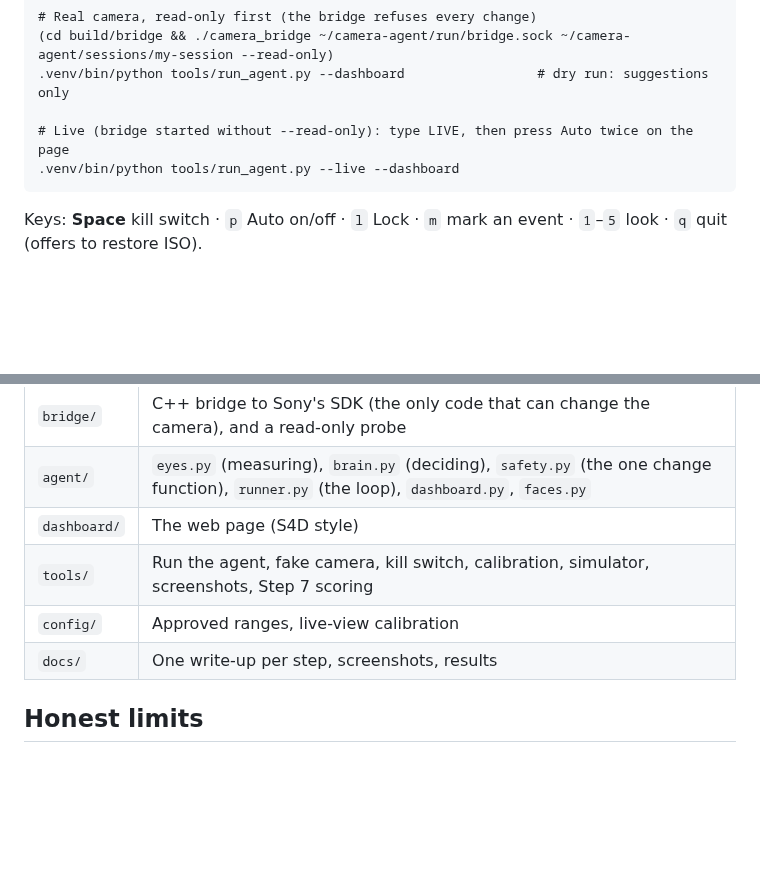
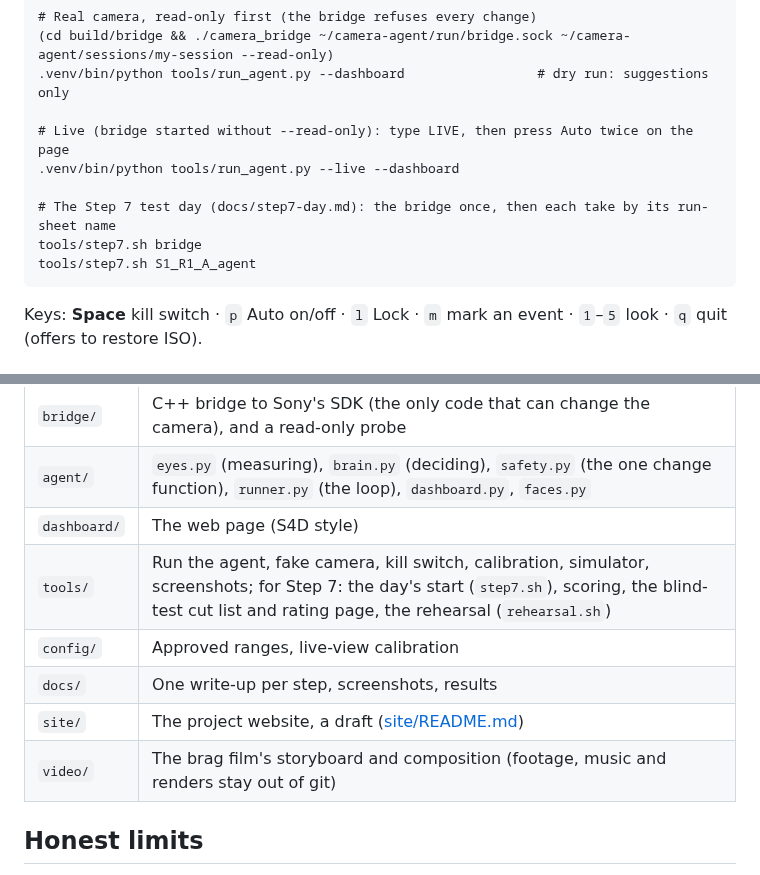
Before and after one commit to saadhilalai/exposure-handled, a Markdown page: README.md, 2 parts joined by grey strips. Rendered like a GitHub page; blank space fills up the shorter version.

Commit message:
README: the Step 7 day's two commands, and the site and video folders in the layout

````diff
--- a/README.md
+++ b/README.md
@@ -132,6 +132,10 @@ sh tools/fetch_models.sh          # YuNet (MIT) and SFace (Apache 2.0), checked
 
 # Live (bridge started without --read-only): type LIVE, then press Auto twice on the page
 .venv/bin/python tools/run_agent.py --live --dashboard
+
+# The Step 7 test day (docs/step7-day.md): the bridge once, then each take by its run-sheet name
+tools/step7.sh bridge
+tools/step7.sh S1_R1_A_agent
 ```
 
 Keys: **Space** kill switch · `p` Auto on/off · `l` Lock · `m` mark an event · `1`–`5` look · `q` quit (offers to restore ISO).
@@ -143,9 +147,11 @@ Keys: **Space** kill switch · `p` Auto on/off · `l` Lock · `m` mark an event
 | `bridge/` | C++ bridge to Sony's SDK (the only code that can change the camera), and a read-only probe |
 | `agent/` | `eyes.py` (measuring), `brain.py` (deciding), `safety.py` (the one change function), `runner.py` (the loop), `dashboard.py`, `faces.py` |
 | `dashboard/` | The web page (S4D style) |
-| `tools/` | Run the agent, fake camera, kill switch, calibration, simulator, screenshots, Step 7 scoring |
+| `tools/` | Run the agent, fake camera, kill switch, calibration, simulator, screenshots; for Step 7: the day's start (`step7.sh`), scoring, the blind-test cut list and rating page, the rehearsal (`rehearsal.sh`) |
 | `config/` | Approved ranges, live-view calibration |
 | `docs/` | One write-up per step, screenshots, results |
+| `site/` | The project website, a draft ([site/README.md](site/README.md)) |
+| `video/` | The brag film's storyboard and composition (footage, music and renders stay out of git) |
 
 ## Honest limits
 
````
